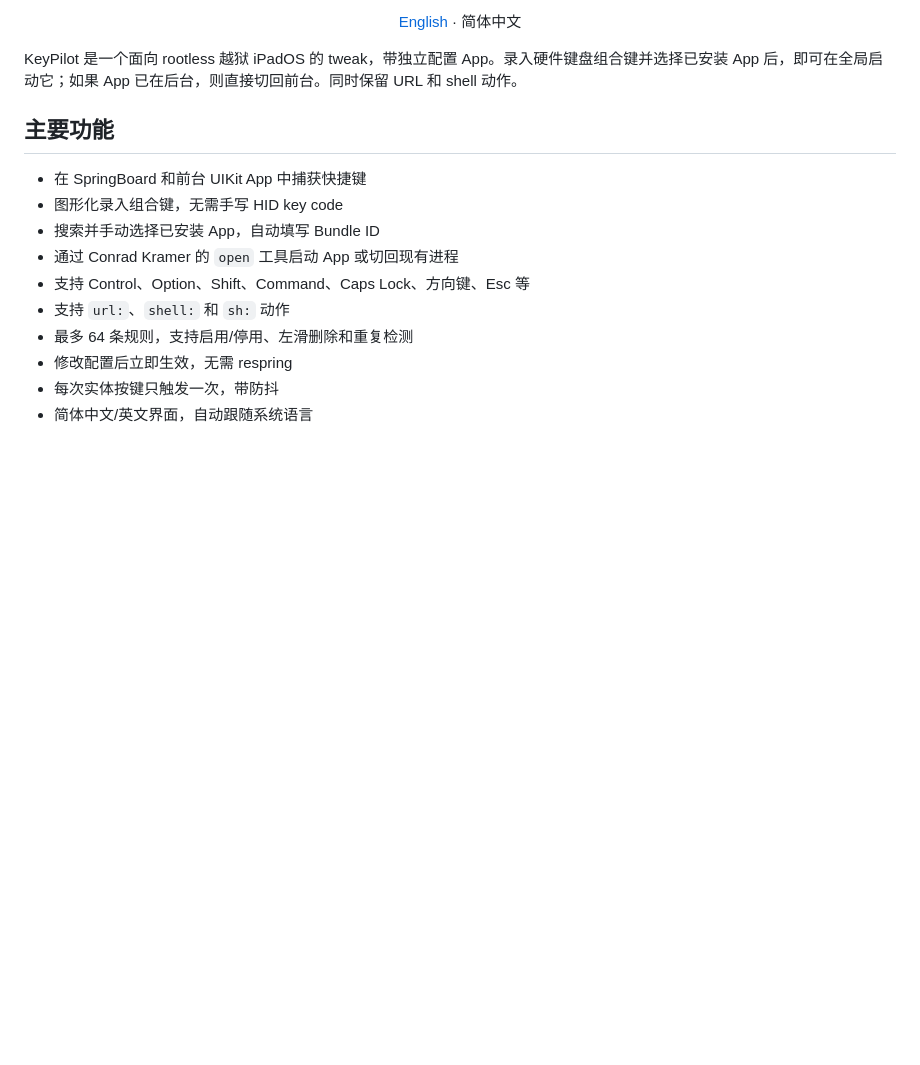
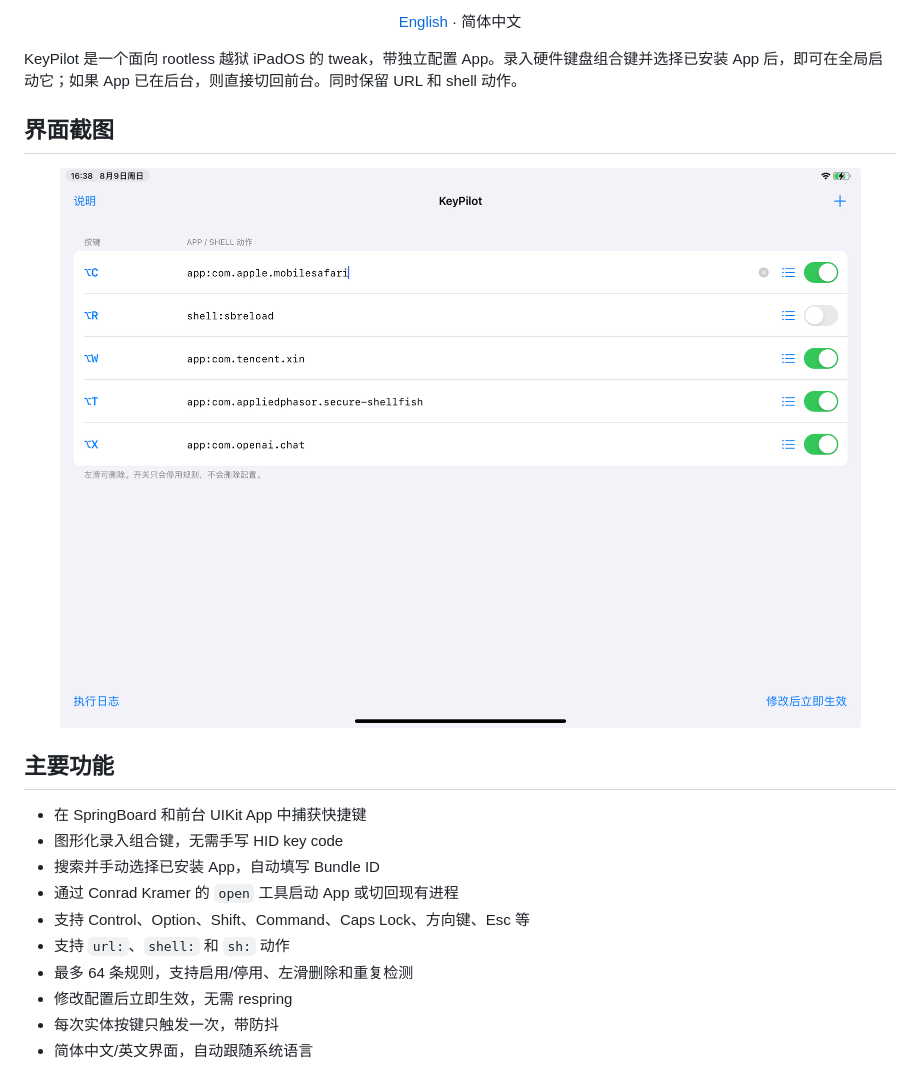
Before and after one commit to wanghuangjie/KeyPilot, a Markdown page: README.zh-CN.md, the part around the change. Drawn GitHub-style; pictures changed too: screenshots/ipados.jpeg (added); blank space fills up the shorter version.

Commit message:
Add iPadOS interface screenshot

```diff
--- a/README.zh-CN.md
+++ b/README.zh-CN.md
@@ -13,6 +13,12 @@
 </p>
 
 KeyPilot 是一个面向 rootless 越狱 iPadOS 的 tweak，带独立配置 App。录入硬件键盘组合键并选择已安装 App 后，即可在全局启动它；如果 App 已在后台，则直接切回前台。同时保留 URL 和 shell 动作。
+
+## 界面截图
+
+<p align="center">
+  <img src="screenshots/ipados.jpeg" alt="KeyPilot 在 iPadOS 上的简体中文界面">
+</p>
 
 ## 主要功能
 
```
Also changed, not shown: README.md (+6 -0 lines), REDDIT_RELEASE.md (+2 -2 lines).
